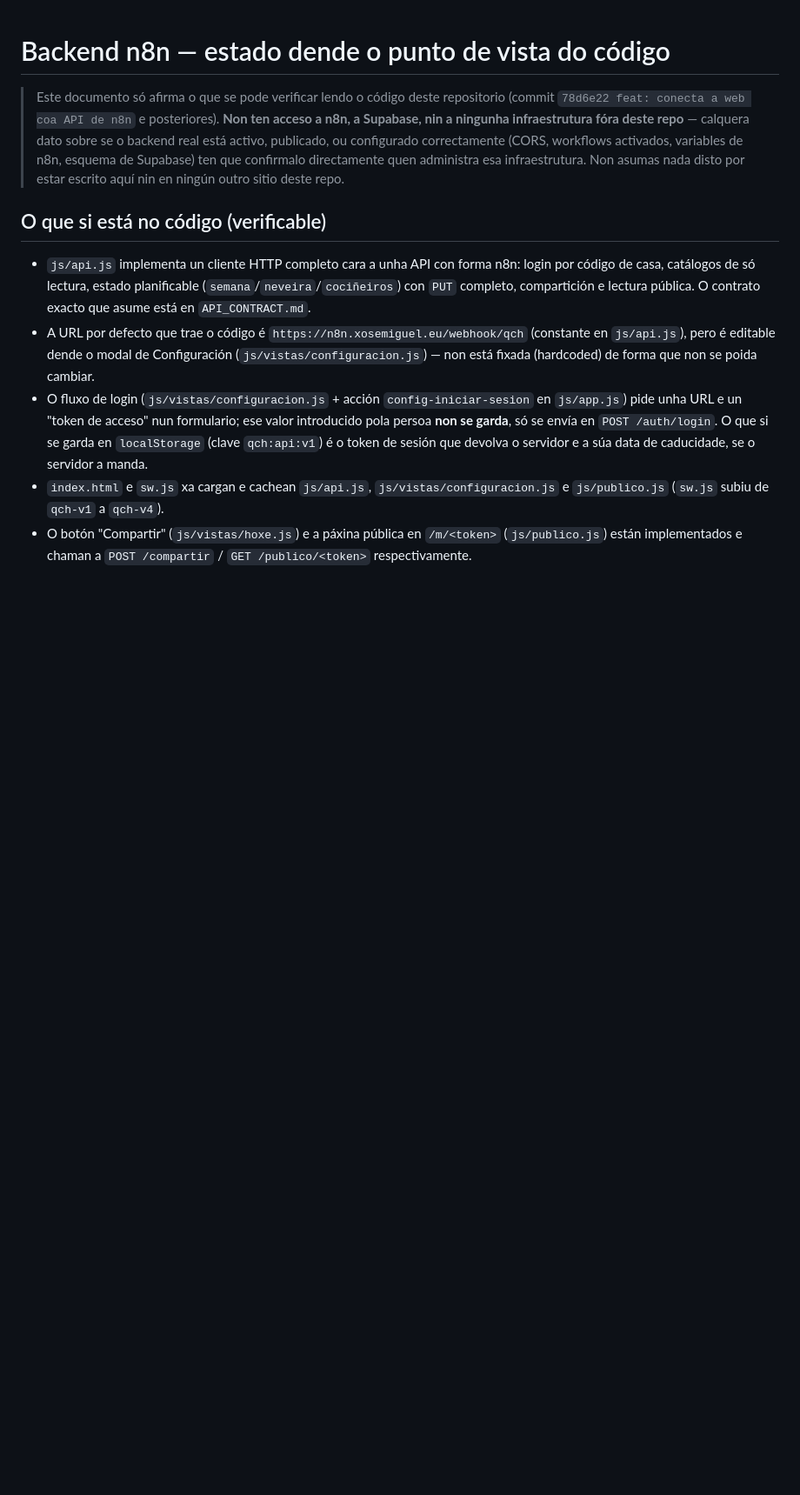
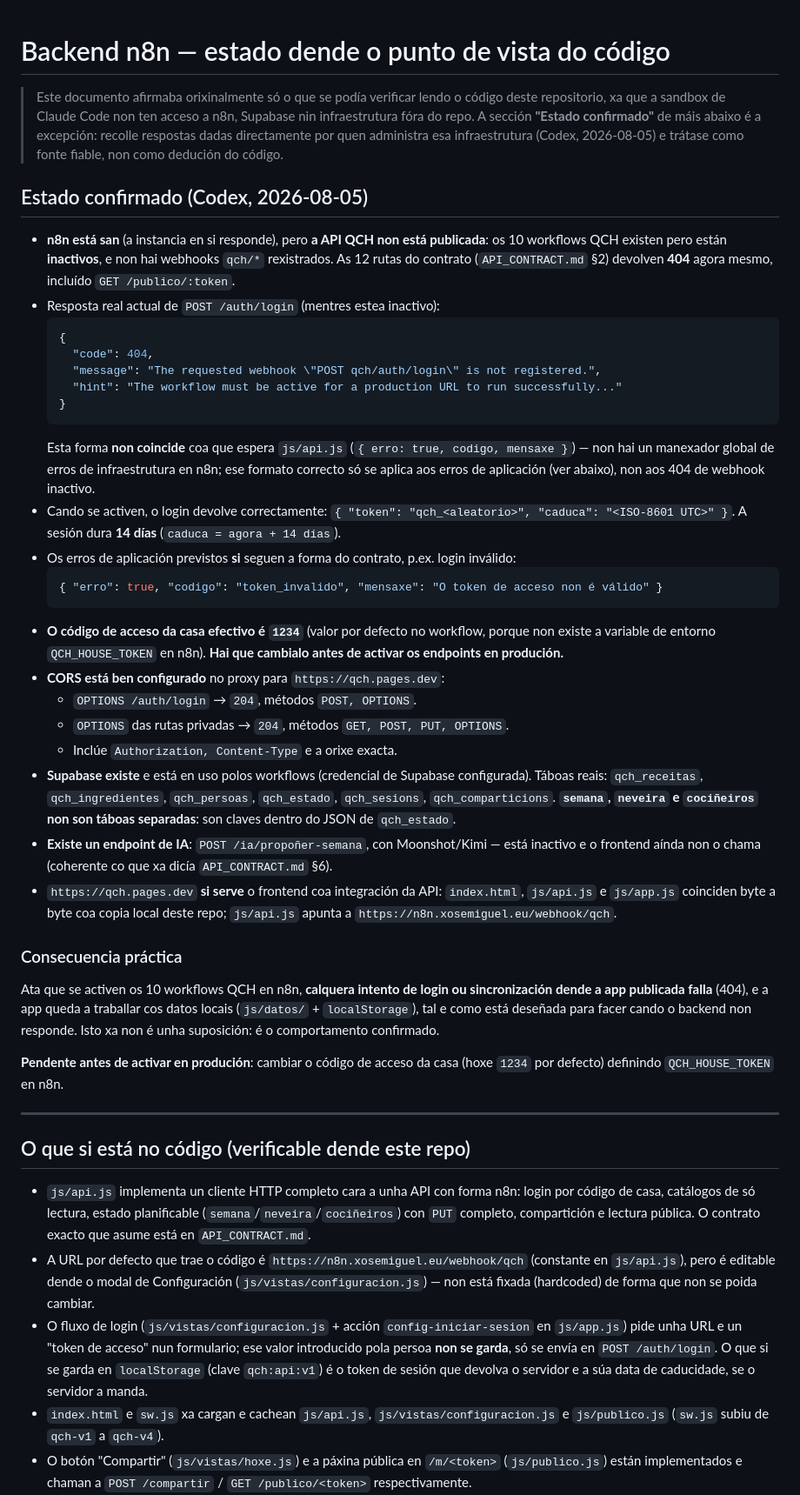
Before and after one commit to GusTempranillo/que-comemos-hoxe, a Markdown page: DOCS/BACKEND_N8N_STATUS.md, the part around one of its changes. Shown at 87% size. Drawn GitHub-style; blank space fills up the shorter version.

````diff
--- a/DOCS/BACKEND_N8N_STATUS.md
+++ b/DOCS/BACKEND_N8N_STATUS.md
@@ -1,8 +1,42 @@
 # Backend n8n — estado dende o punto de vista do código
 
-> Este documento só afirma o que se pode verificar lendo o código deste repositorio (commit `78d6e22 feat: conecta a web coa API de n8n` e posteriores). **Non ten acceso a n8n, a Supabase, nin a ningunha infraestrutura fóra deste repo** — calquera dato sobre se o backend real está activo, publicado, ou configurado correctamente (CORS, workflows activados, variables de n8n, esquema de Supabase) ten que confirmalo directamente quen administra esa infraestrutura. Non asumas nada disto por estar escrito aquí nin en ningún outro sitio deste repo.
+> Este documento afirmaba orixinalmente só o que se podía verificar lendo o código deste repositorio, xa que a sandbox de Claude Code non ten acceso a n8n, Supabase nin infraestrutura fóra do repo. A sección **"Estado confirmado"** de máis abaixo é a excepción: recolle respostas dadas directamente por quen administra esa infraestrutura (Codex, 2026-08-05) e trátase como fonte fiable, non como dedución do código.
 
-## O que si está no código (verificable)
+## Estado confirmado (Codex, 2026-08-05)
+
+- **n8n está san** (a instancia en si responde), pero **a API QCH non está publicada**: os 10 workflows QCH existen pero están **inactivos**, e non hai webhooks `qch/*` rexistrados. As 12 rutas do contrato (`API_CONTRACT.md` §2) devolven **404** agora mesmo, incluído `GET /publico/:token`.
+- Resposta real actual de `POST /auth/login` (mentres estea inactivo):
+  ```json
+  {
+    "code": 404,
+    "message": "The requested webhook \"POST qch/auth/login\" is not registered.",
+    "hint": "The workflow must be active for a production URL to run successfully..."
+  }
+  ```
+  Esta forma **non coincide** coa que espera `js/api.js` (`{ erro: true, codigo, mensaxe }`) — non hai un manexador global de erros de infraestrutura en n8n; ese formato correcto só se aplica aos erros de aplicación (ver abaixo), non aos 404 de webhook inactivo.
+- Cando se activen, o login devolve correctamente: `{ "token": "qch_<aleatorio>", "caduca": "<ISO-8601 UTC>" }`. A sesión dura **14 días** (`caduca = agora + 14 días`).
+- Os erros de aplicación previstos **si** seguen a forma do contrato, p.ex. login inválido:
+  ```json
+  { "erro": true, "codigo": "token_invalido", "mensaxe": "O token de acceso non é válido" }
+  ```
+- **O código de acceso da casa efectivo é `1234`** (valor por defecto no workflow, porque non existe a variable de entorno `QCH_HOUSE_TOKEN` en n8n). **Hai que cambialo antes de activar os endpoints en produción.**
+- **CORS está ben configurado** no proxy para `https://qch.pages.dev`:
+  - `OPTIONS /auth/login` → `204`, métodos `POST, OPTIONS`.
+  - `OPTIONS` das rutas privadas → `204`, métodos `GET, POST, PUT, OPTIONS`.
+  - Inclúe `Authorization, Content-Type` e a orixe exacta.
+- **Supabase existe** e está en uso polos workflows (credencial de Supabase configurada). Táboas reais: `qch_receitas`, `qch_ingredientes`, `qch_persoas`, `qch_estado`, `qch_sesions`, `qch_comparticions`. **`semana`, `neveira` e `cociñeiros` non son táboas separadas**: son claves dentro do JSON de `qch_estado`.
+- **Existe un endpoint de IA**: `POST /ia/propoñer-semana`, con Moonshot/Kimi — está inactivo e o frontend aínda non o chama (coherente co que xa dicía `API_CONTRACT.md` §6).
+- `https://qch.pages.dev` **si serve** o frontend coa integración da API: `index.html`, `js/api.js` e `js/app.js` coinciden byte a byte coa copia local deste repo; `js/api.js` apunta a `https://n8n.xosemiguel.eu/webhook/qch`.
+
+### Consecuencia práctica
+
+Ata que se activen os 10 workflows QCH en n8n, **calquera intento de login ou sincronización dende a app publicada falla** (404), e a app queda a traballar cos datos locais (`js/datos/` + `localStorage`), tal e como está deseñada para facer cando o backend non responde. Isto xa non é unha suposición: é o comportamento confirmado.
+
+**Pendente antes de activar en produción**: cambiar o código de acceso da casa (hoxe `1234` por defecto) definindo `QCH_HOUSE_TOKEN` en n8n.
+
+---
+
+## O que si está no código (verificable dende este repo)
 
 - `js/api.js` implementa un cliente HTTP completo cara a unha API con forma n8n: login por código de casa, catálogos de só lectura, estado planificable (`semana`/`neveira`/`cociñeiros`) con `PUT` completo, compartición e lectura pública. O contrato exacto que asume está en `API_CONTRACT.md`.
 - A URL por defecto que trae o código é `https://n8n.xosemiguel.eu/webhook/qch` (constante en `js/api.js`), pero é editable dende o modal de Configuración (`js/vistas/configuracion.js`) — non está fixada (hardcoded) de forma que non se poida cambiar.
````
Also changed, not shown: other parts of DOCS/BACKEND_N8N_STATUS.md (+7 -16 lines), DOCS/API_CONTRACT.md (+3 -3 lines).
